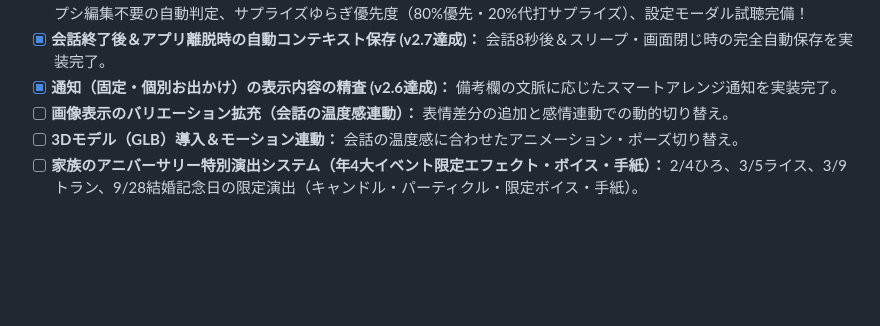
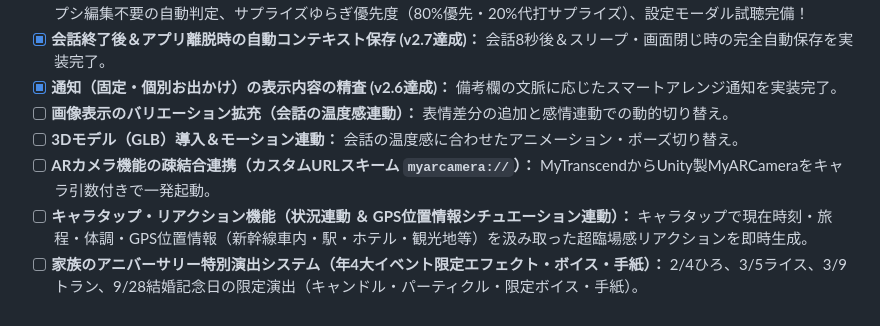
Before and after one commit to pan-forge/MyTranscend, a Markdown page: HANDOVER.md, the part around the change. GitHub-like rendering; blank space fills up the shorter version.

```diff
--- a/HANDOVER.md
+++ b/HANDOVER.md
@@ -175,4 +175,6 @@
 - [x] **通知（固定・個別お出かけ）の表示内容の精査 (v2.6達成)：** 備考欄の文脈に応じたスマートアレンジ通知を実装完了。
 - [ ] **画像表示のバリエーション拡充（会話の温度感連動）：** 表情差分の追加と感情連動での動的切り替え。
 - [ ] **3Dモデル（GLB）導入＆モーション連動：** 会話の温度感に合わせたアニメーション・ポーズ切り替え。
+- [ ] **ARカメラ機能の疎結合連携（カスタムURLスキーム `myarcamera://`）：** MyTranscendからUnity製MyARCameraをキャラ引数付きで一発起動。
+- [ ] **キャラタップ・リアクション機能（状況連動 ＆ GPS位置情報シチュエーション連動）：** キャラタップで現在時刻・旅程・体調・GPS位置情報（新幹線車内・駅・ホテル・観光地等）を汲み取った超臨場感リアクションを即時生成。
 - [ ] **家族のアニバーサリー特別演出システム（年4大イベント限定エフェクト・ボイス・手紙）：** 2/4ひろ、3/5ライス、3/9トラン、9/28結婚記念日の限定演出（キャンドル・パーティクル・限定ボイス・手紙）。
```
Also changed, not shown: SPEC.md (+6 -2 lines).
